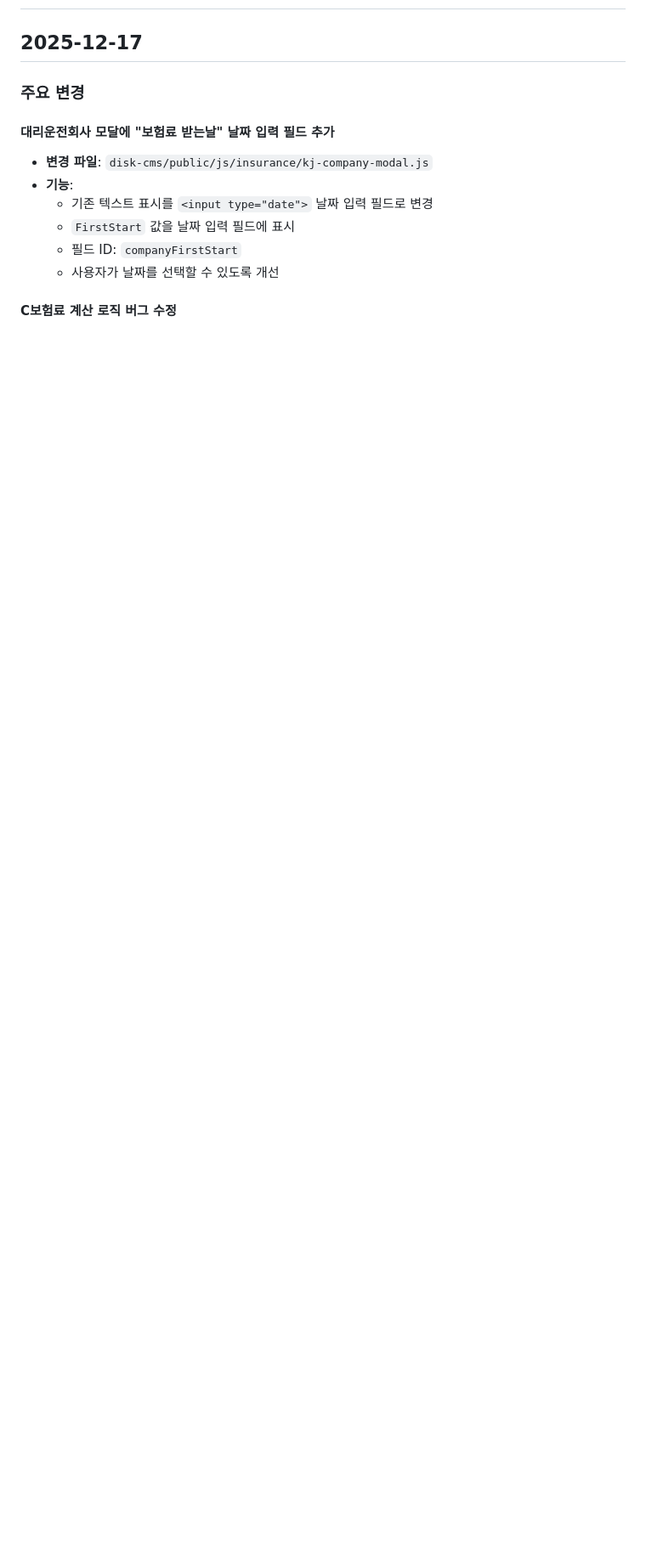
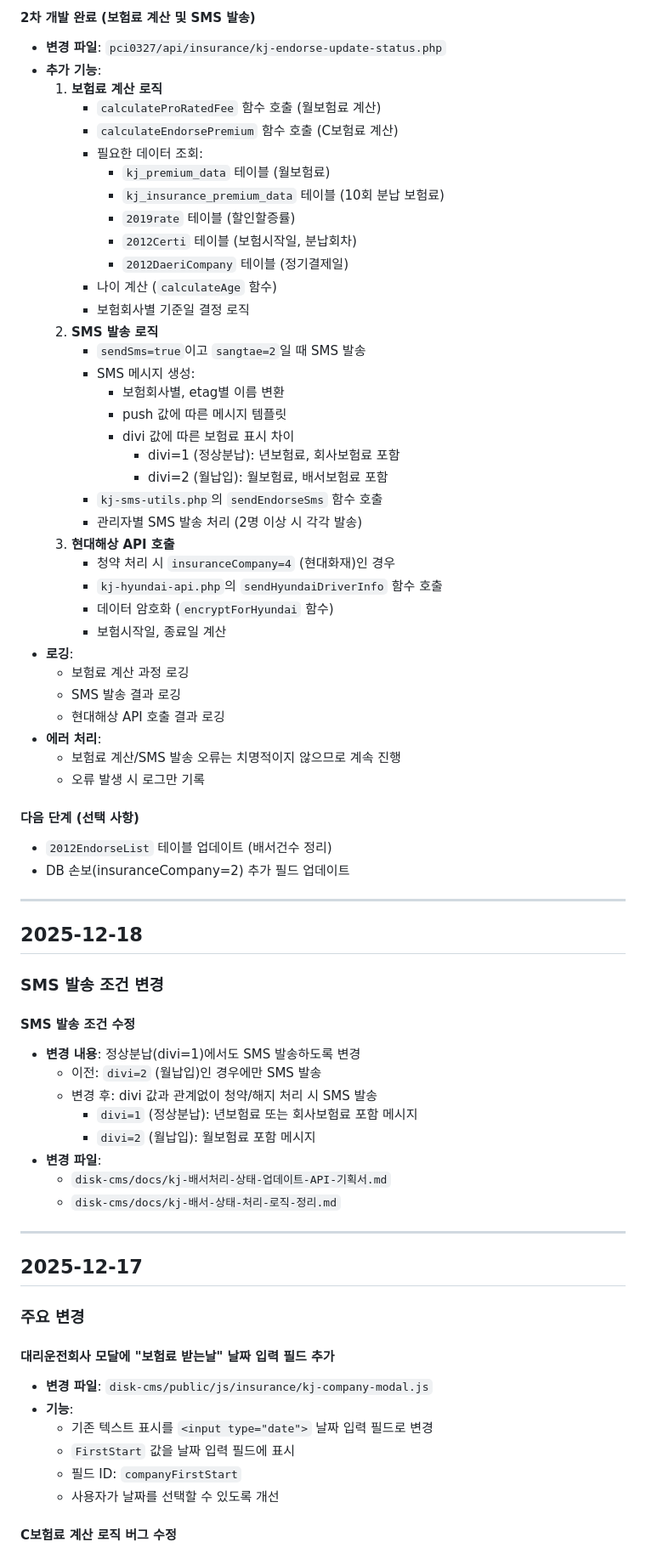
Before and after one commit to 01087204162ian/disk-cms, a Markdown page: docs/worklog-20251214.md, the part around one of its changes. Shown at 85% size. GitHub-like rendering; blank space fills up the shorter version.

Commit message:
배서처리 2차 개발

```diff
--- a/docs/worklog-20251214.md
+++ b/docs/worklog-20251214.md
@@ -2,3 +66,62 @@
+#### 2차 개발 완료 (보험료 계산 및 SMS 발송)
+
+- **변경 파일**: `pci0327/api/insurance/kj-endorse-update-status.php`
+- **추가 기능**:
+  1. **보험료 계산 로직**
+     - `calculateProRatedFee` 함수 호출 (월보험료 계산)
+     - `calculateEndorsePremium` 함수 호출 (C보험료 계산)
+     - 필요한 데이터 조회:
+       - `kj_premium_data` 테이블 (월보험료)
+       - `kj_insurance_premium_data` 테이블 (10회 분납 보험료)
+       - `2019rate` 테이블 (할인할증률)
+       - `2012Certi` 테이블 (보험시작일, 분납회차)
+       - `2012DaeriCompany` 테이블 (정기결제일)
+     - 나이 계산 (`calculateAge` 함수)
+     - 보험회사별 기준일 결정 로직
+  2. **SMS 발송 로직**
+     - `sendSms=true`이고 `sangtae=2`일 때 SMS 발송
+     - SMS 메시지 생성:
+       - 보험회사별, etag별 이름 변환
+       - push 값에 따른 메시지 템플릿
+       - divi 값에 따른 보험료 표시 차이
+         - divi=1 (정상분납): 년보험료, 회사보험료 포함
+         - divi=2 (월납입): 월보험료, 배서보험료 포함
+     - `kj-sms-utils.php`의 `sendEndorseSms` 함수 호출
+     - 관리자별 SMS 발송 처리 (2명 이상 시 각각 발송)
+  3. **현대해상 API 호출**
+     - 청약 처리 시 `insuranceCompany=4` (현대화재)인 경우
+     - `kj-hyundai-api.php`의 `sendHyundaiDriverInfo` 함수 호출
+     - 데이터 암호화 (`encryptForHyundai` 함수)
+     - 보험시작일, 종료일 계산
+- **로깅**:
+  - 보험료 계산 과정 로깅
+  - SMS 발송 결과 로깅
+  - 현대해상 API 호출 결과 로깅
+- **에러 처리**:
+  - 보험료 계산/SMS 발송 오류는 치명적이지 않으므로 계속 진행
+  - 오류 발생 시 로그만 기록
+
+#### 다음 단계 (선택 사항)
+- `2012EndorseList` 테이블 업데이트 (배서건수 정리)
+- DB 손보(insuranceCompany=2) 추가 필드 업데이트
+
+---
+
+## 2025-12-18
+
+### SMS 발송 조건 변경
+
+#### SMS 발송 조건 수정
+- **변경 내용**: 정상분납(divi=1)에서도 SMS 발송하도록 변경
+  - 이전: `divi=2` (월납입)인 경우에만 SMS 발송
+  - 변경 후: divi 값과 관계없이 청약/해지 처리 시 SMS 발송
+    - `divi=1` (정상분납): 년보험료 또는 회사보험료 포함 메시지
+    - `divi=2` (월납입): 월보험료 포함 메시지
+- **변경 파일**:
+  - `disk-cms/docs/kj-배서처리-상태-업데이트-API-기획서.md`
+  - `disk-cms/docs/kj-배서-상태-처리-로직-정리.md`
+
+---
 
 ## 2025-12-17
 
```
Also changed, not shown: other parts of docs/worklog-20251214.md (+64 -0 lines), docs/kj-배서처리-해야할일-체크리스트.md (+30 -30 lines).
